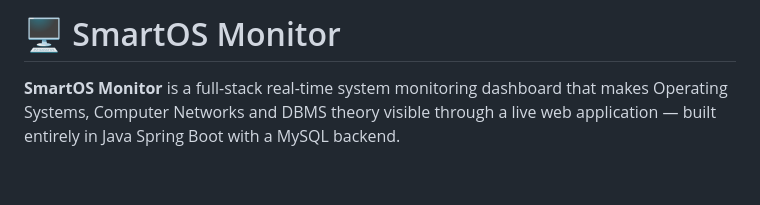
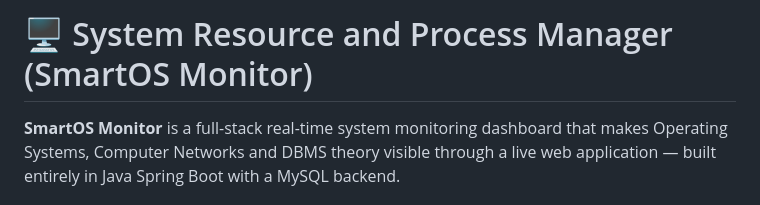
Before and after one commit to Kavya20060702/System-Resource-and-Process-Manager, a Markdown page: README.md, the part around the change. Drawn GitHub-style; blank space fills up the shorter version.

Commit message:
Update project title in README.md

```diff
--- a/README.md
+++ b/README.md
@@ -1,4 +1,4 @@
-# 🖥️ SmartOS Monitor
+# 🖥️ System Resource and Process Manager (SmartOS Monitor)
 
 **SmartOS Monitor** is a full-stack real-time system monitoring dashboard
 that makes Operating Systems, Computer Networks and DBMS theory visible
```
